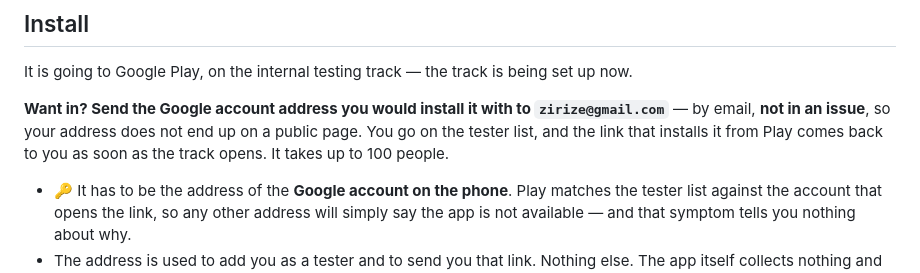
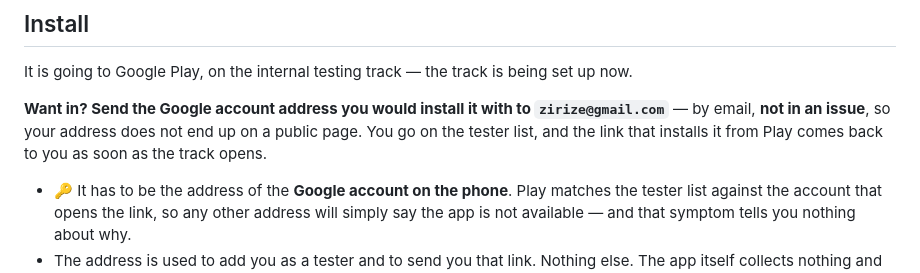
Before and after one commit to zirize/screamdroid, a Markdown page: README.md, the part around the change. Drawn GitHub-style.

Commit message:
docs: drop the tester count

```diff
--- a/README.md
+++ b/README.md
@@ -34,8 +34,7 @@ It is going to Google Play, on the internal testing track — the track is being
 
 **Want in? Send the Google account address you would install it with to `zirize@gmail.com`** — by
 email, **not in an issue**, so your address does not end up on a public page. You go on the tester
-list, and the link that installs it from Play comes back to you as soon as the track opens. It
-takes up to 100 people.
+list, and the link that installs it from Play comes back to you as soon as the track opens.
 
 - 🔑 It has to be the address of the **Google account on the phone**. Play matches the tester
   list against the account that opens the link, so any other address will simply say the app is
```
